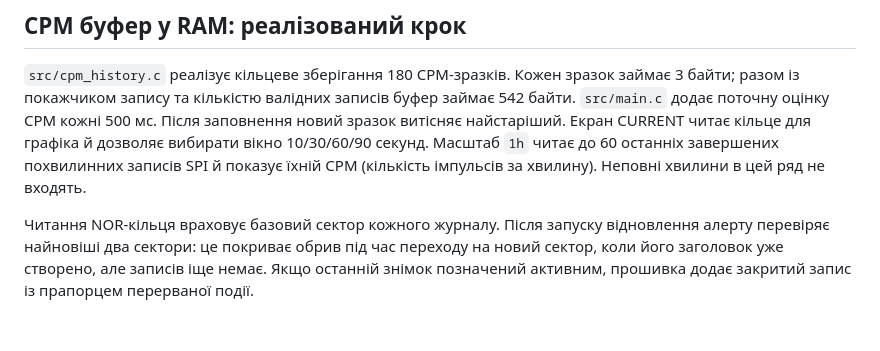
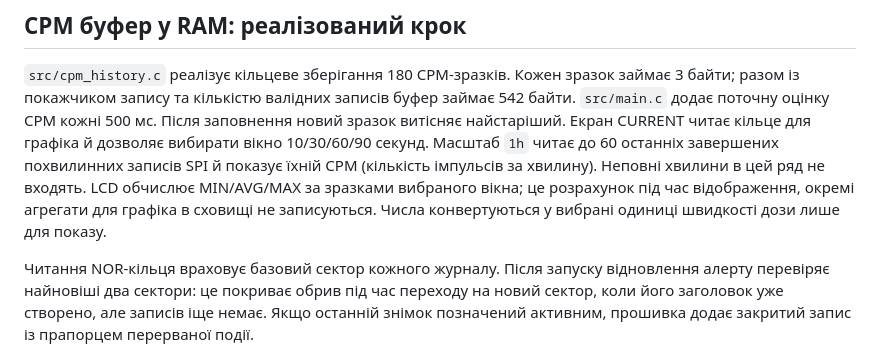
Before and after one commit to m0bua/geiger-custom, a Markdown page: docs/docs/LOG_AND_STORAGE.md, the part around the change. GitHub-like rendering; blank space fills up the shorter version.

```diff
--- a/docs/docs/LOG_AND_STORAGE.md
+++ b/docs/docs/LOG_AND_STORAGE.md
@@ -122,7 +122,10 @@ SBM-20-1 сягає `40 µR/s`, тобто приблизно `1.44 mSv/h`; дл
 заповнення новий зразок витісняє найстаріший. Екран CURRENT читає кільце для
 графіка й дозволяє вибирати вікно 10/30/60/90 секунд. Масштаб `1h` читає до
 60 останніх завершених похвилинних записів SPI й показує їхній CPM (кількість
-імпульсів за хвилину). Неповні хвилини в цей ряд не входять.
+імпульсів за хвилину). Неповні хвилини в цей ряд не входять. LCD обчислює
+MIN/AVG/MAX за зразками вибраного вікна; це розрахунок під час відображення,
+окремі агрегати для графіка в сховищі не записуються. Числа конвертуються у
+вибрані одиниці швидкості дози лише для показу.
 
 Читання NOR-кільця враховує базовий сектор кожного журналу. Після запуску
 відновлення алерту перевіряє найновіші два сектори: це покриває обрив під час
```
Also changed, not shown: docs/docs/LCD_AND_DISPLAY.md (+18 -0 lines).
